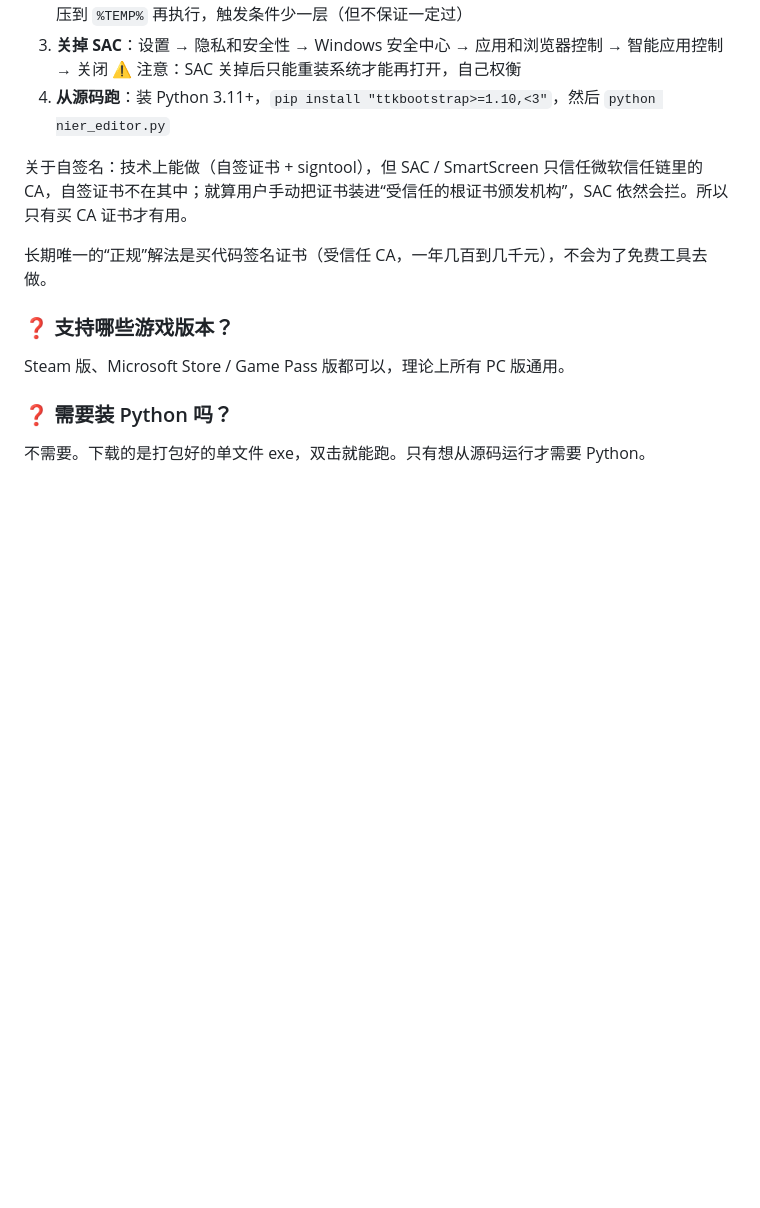
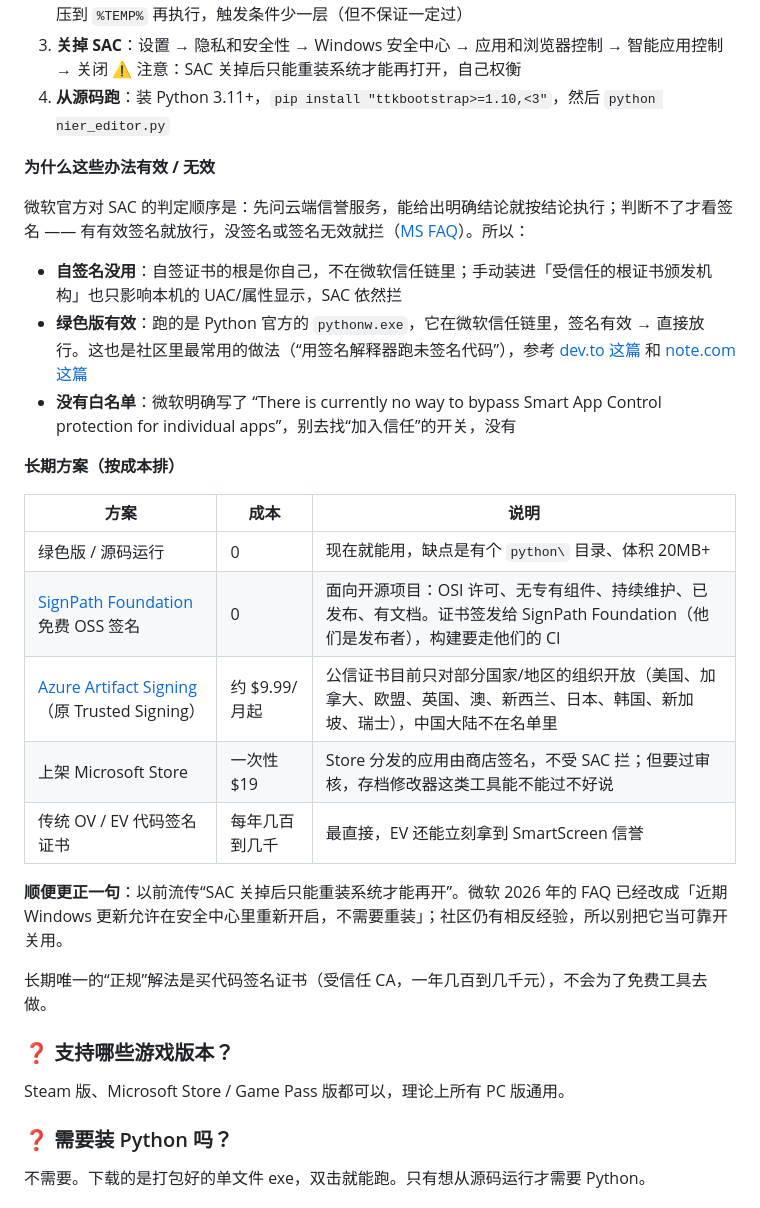
Before and after one commit to 1jiulaoye/nieR-automata-save-editor, a Markdown page: README.md, the part around the change. Rendered like a GitHub page; blank space fills up the shorter version.

Commit message:
docs: 按官方 FAQ 与社区实践补全 Smart App Control 说明（判定逻辑、自签为何无效、SignPath/Azure 签名成本）

```diff
--- a/README.md
+++ b/README.md
@@ -193,7 +193,25 @@ Win11 的 Smart App Control 只放行有数字签名的程序，PyInstaller 打
    ⚠️ 注意：SAC 关掉后只能重装系统才能再打开，自己权衡
 4. **从源码跑**：装 Python 3.11+，`pip install "ttkbootstrap>=1.10,<3"`，然后 `python nier_editor.py`
 
-关于自签名：技术上能做（自签证书 + signtool），但 SAC / SmartScreen 只信任微软信任链里的 CA，自签证书不在其中；就算用户手动把证书装进“受信任的根证书颁发机构”，SAC 依然会拦。所以只有买 CA 证书才有用。
+**为什么这些办法有效 / 无效**
+
+微软官方对 SAC 的判定顺序是：先问云端信誉服务，能给出明确结论就按结论执行；判断不了才看签名 —— 有有效签名就放行，没签名或签名无效就拦（[MS FAQ](https://support.microsoft.com/en-us/windows/security/threat-malware-protection/smart-app-control-frequently-asked-questions)）。所以：
+
+- **自签名没用**：自签证书的根是你自己，不在微软信任链里；手动装进「受信任的根证书颁发机构」也只影响本机的 UAC/属性显示，SAC 依然拦
+- **绿色版有效**：跑的是 Python 官方的 `pythonw.exe`，它在微软信任链里，签名有效 → 直接放行。这也是社区里最常用的做法（“用签名解释器跑未签名代码”），参考 [dev.to 这篇](https://dev.to/milkyway008/windows-smart-app-control-is-blocking-your-python-clis-os-error-4551-what-to-do-4bkj) 和 [note.com 这篇](https://note.com/liuk_net/n/n5b11e4018dfc?hl=en)
+- **没有白名单**：微软明确写了 “There is currently no way to bypass Smart App Control protection for individual apps”，别去找“加入信任”的开关，没有
+
+**长期方案（按成本排）**
+
+| 方案 | 成本 | 说明 |
+|---|---|---|
+| 绿色版 / 源码运行 | 0 | 现在就能用，缺点是有个 `python\` 目录、体积 20MB+ |
+| [SignPath Foundation](https://signpath.org/) 免费 OSS 签名 | 0 | 面向开源项目：OSI 许可、无专有组件、持续维护、已发布、有文档。证书签发给 SignPath Foundation（他们是发布者），构建要走他们的 CI |
+| [Azure Artifact Signing](https://azure.microsoft.com/en-us/pricing/details/artifact-signing/)（原 Trusted Signing） | 约 $9.99/月起 | 公信证书目前只对部分国家/地区的组织开放（美国、加拿大、欧盟、英国、澳、新西兰、日本、韩国、新加坡、瑞士），中国大陆不在名单里 |
+| 上架 Microsoft Store | 一次性 $19 | Store 分发的应用由商店签名，不受 SAC 拦；但要过审核，存档修改器这类工具能不能过不好说 |
+| 传统 OV / EV 代码签名证书 | 每年几百到几千 | 最直接，EV 还能立刻拿到 SmartScreen 信誉 |
+
+**顺便更正一句**：以前流传“SAC 关掉后只能重装系统才能再开”。微软 2026 年的 FAQ 已经改成「近期 Windows 更新允许在安全中心里重新开启，不需要重装」；社区仍有相反经验，所以别把它当可靠开关用。
 
 长期唯一的“正规”解法是买代码签名证书（受信任 CA，一年几百到几千元），不会为了免费工具去做。
 
```
